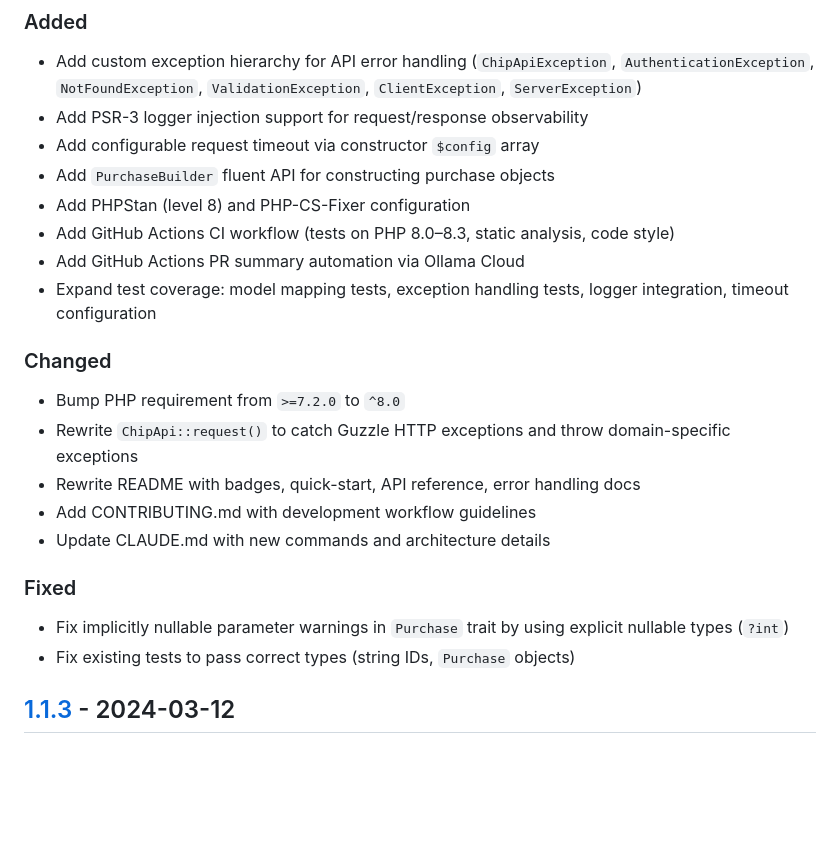
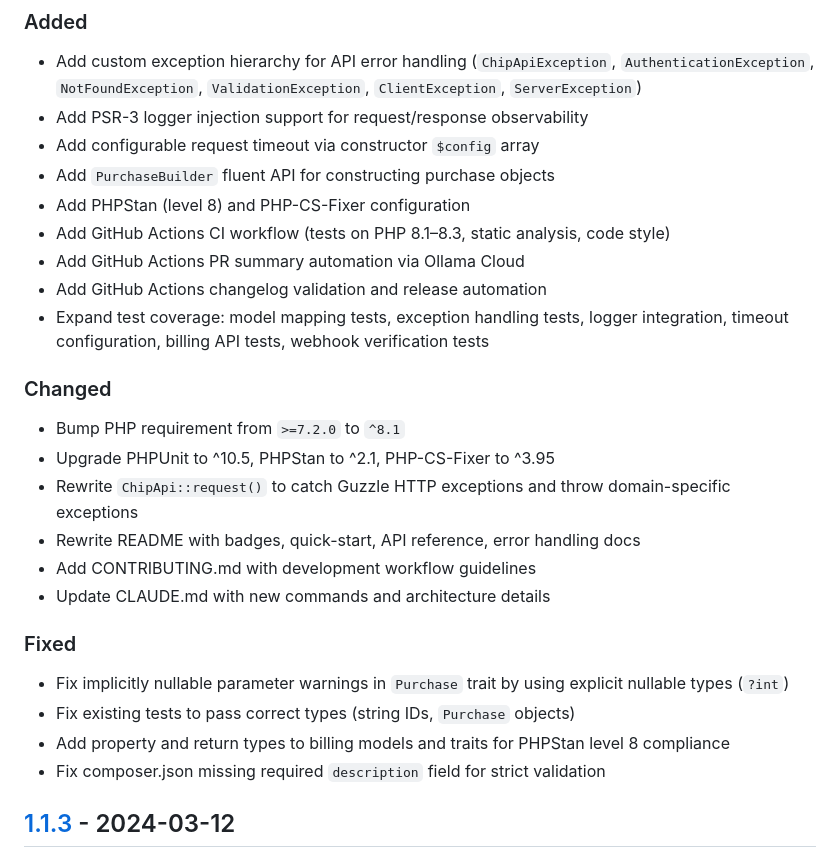
Before and after one commit to CHIPAsia/chip-php-sdk, a Markdown page: CHANGELOG.md, the part around the change. Drawn GitHub-style; blank space fills up the shorter version.

Commit message:
Update CHANGELOG.md for v1.2.0 with all recent changes
- Document PHP 8.1 bump, PHPUnit 10, PHPStan 2, php-cs-fixer 3.95
- Document expanded test coverage, GitHub Actions workflows
- Document fixed PHPStan errors and composer.json validation

Co-Authored-By: Claude Opus 4.7 <noreply@anthropic.com>

```diff
--- a/CHANGELOG.md
+++ b/CHANGELOG.md
@@ -16,13 +16,15 @@ and this project adheres to [Semantic Versioning](https://semver.org/spec/v2.0.0
 - Add configurable request timeout via constructor `$config` array
 - Add `PurchaseBuilder` fluent API for constructing purchase objects
 - Add PHPStan (level 8) and PHP-CS-Fixer configuration
-- Add GitHub Actions CI workflow (tests on PHP 8.0–8.3, static analysis, code style)
+- Add GitHub Actions CI workflow (tests on PHP 8.1–8.3, static analysis, code style)
 - Add GitHub Actions PR summary automation via Ollama Cloud
-- Expand test coverage: model mapping tests, exception handling tests, logger integration, timeout configuration
+- Add GitHub Actions changelog validation and release automation
+- Expand test coverage: model mapping tests, exception handling tests, logger integration, timeout configuration, billing API tests, webhook verification tests
 
 ### Changed
 
-- Bump PHP requirement from `>=7.2.0` to `^8.0`
+- Bump PHP requirement from `>=7.2.0` to `^8.1`
+- Upgrade PHPUnit to ^10.5, PHPStan to ^2.1, PHP-CS-Fixer to ^3.95
 - Rewrite `ChipApi::request()` to catch Guzzle HTTP exceptions and throw domain-specific exceptions
 - Rewrite README with badges, quick-start, API reference, error handling docs
 - Add CONTRIBUTING.md with development workflow guidelines
@@ -32,6 +34,8 @@ and this project adheres to [Semantic Versioning](https://semver.org/spec/v2.0.0
 
 - Fix implicitly nullable parameter warnings in `Purchase` trait by using explicit nullable types (`?int`)
 - Fix existing tests to pass correct types (string IDs, `Purchase` objects)
+- Add property and return types to billing models and traits for PHPStan level 8 compliance
+- Fix composer.json missing required `description` field for strict validation
 
 ## [1.1.3] - 2024-03-12
 
```
